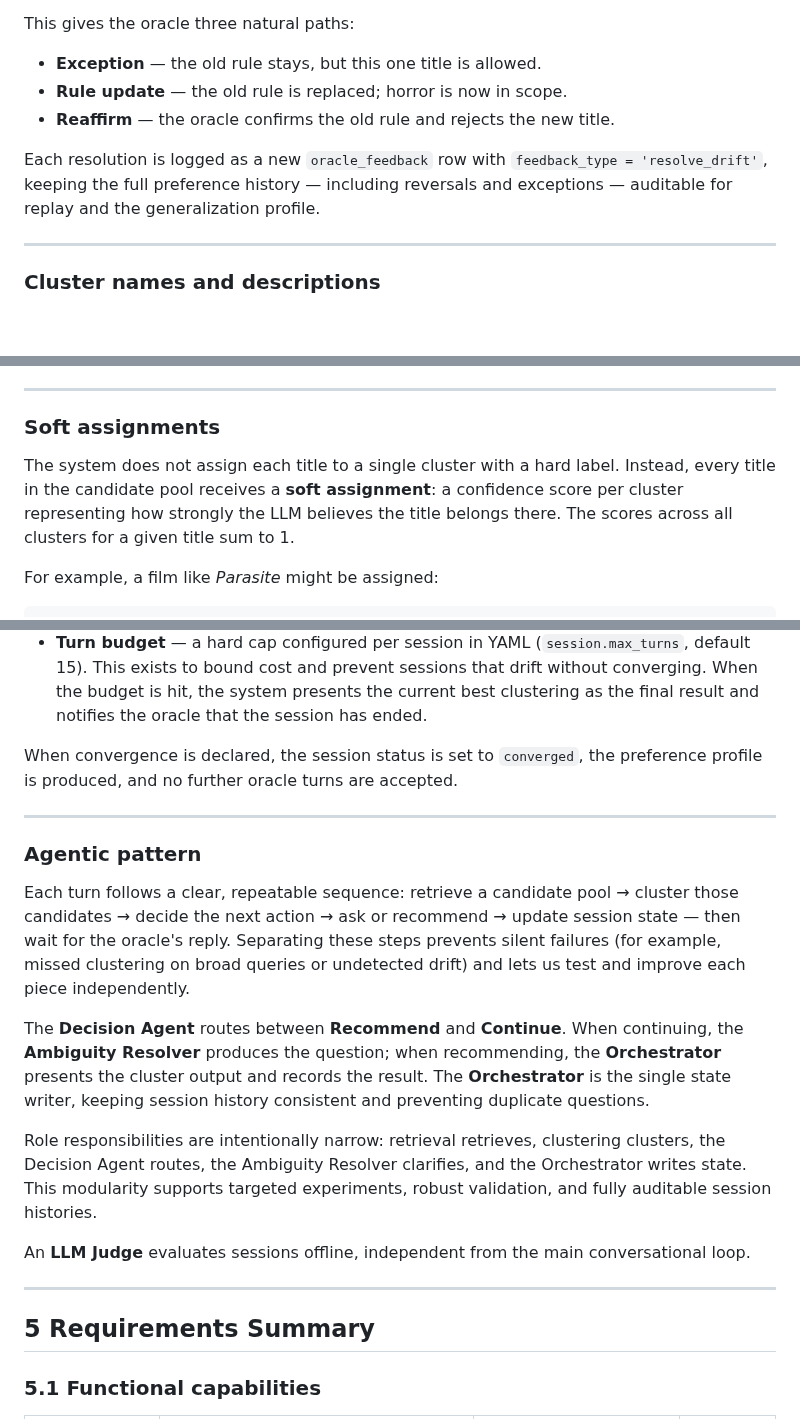
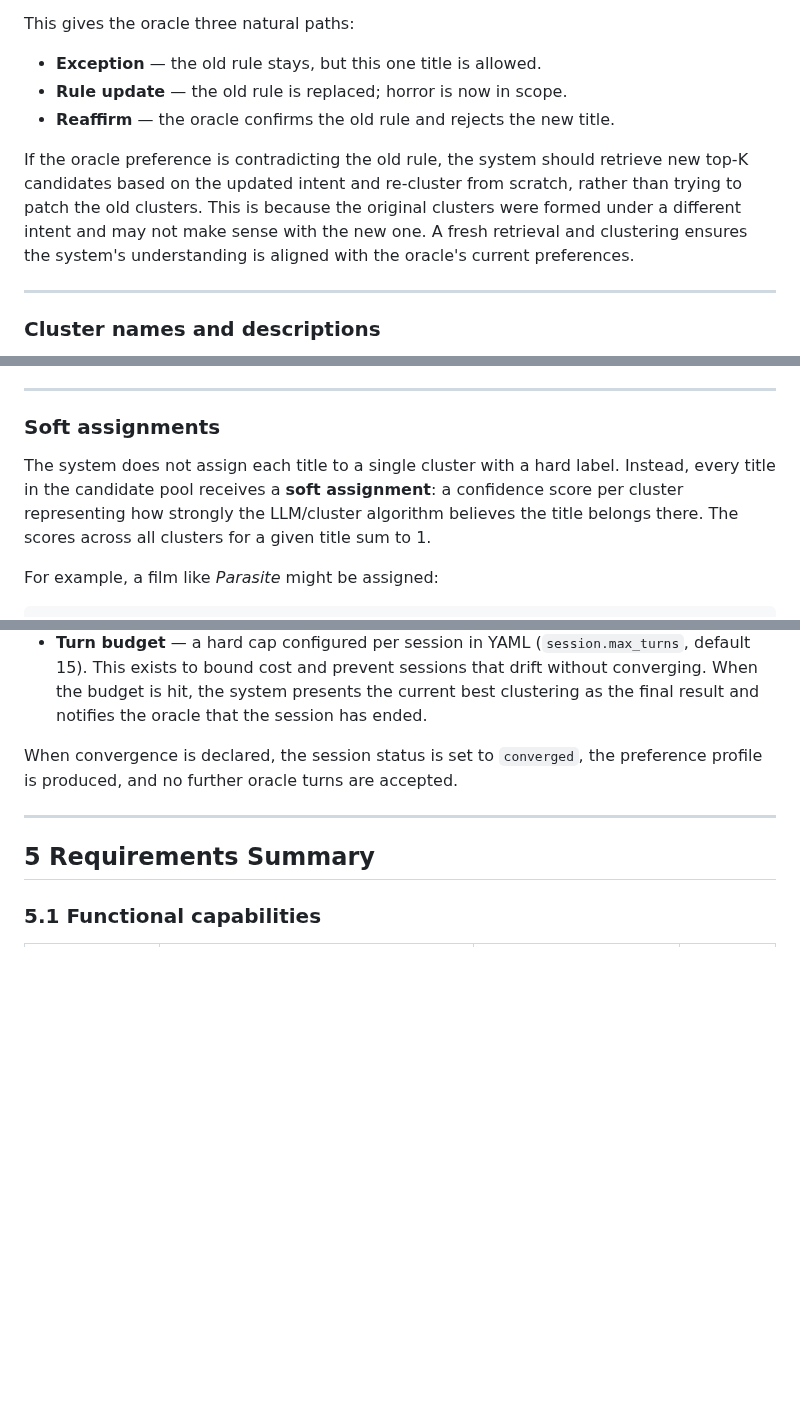
Before and after one commit to ai-design-2026-projects/cantucci, a Markdown page: docs/specifications/problem_statement.md, 3 parts joined by grey strips. Rendered like a GitHub page; blank space fills up the shorter version.

Commit message:
Small refinement of problem_statement

```diff
--- a/docs/specifications/problem_statement.md
+++ b/docs/specifications/problem_statement.md
@@ -248,7 +247,7 @@ This gives the oracle three natural paths:
 - **Rule update** — the old rule is replaced; horror is now in scope.
 - **Reaffirm** — the oracle confirms the old rule and rejects the new title.
 
-Each resolution is logged as a new `oracle_feedback` row with `feedback_type = 'resolve_drift'`, keeping the full preference history — including reversals and exceptions — auditable for replay and the generalization profile.
+If the oracle preference is contradicting the old rule, the system should retrieve new top-K candidates based on the updated intent and re-cluster from scratch, rather than trying to patch the old clusters. This is because the original clusters were formed under a different intent and may not make sense with the new one. A fresh retrieval and clustering ensures the system's understanding is aligned with the oracle's current preferences.
 
 ---
 
@@ -266,7 +265,7 @@ Both the name and the description are stored as columns on the `clusters` table,
 
 ### Soft assignments
 
-The system does not assign each title to a single cluster with a hard label. Instead, every title in the candidate pool receives a **soft assignment**: a confidence score per cluster representing how strongly the LLM believes the title belongs there. The scores across all clusters for a given title sum to 1.
+The system does not assign each title to a single cluster with a hard label. Instead, every title in the candidate pool receives a **soft assignment**: a confidence score per cluster representing how strongly the LLM/cluster algorithm believes the title belongs there. The scores across all clusters for a given title sum to 1.
 
 For example, a film like *Parasite* might be assigned:
 
@@ -324,18 +323,6 @@ Knowing when to stop is as important as knowing what to ask. Stopping too early
 - **Turn budget** — a hard cap configured per session in YAML (`session.max_turns`, default 15). This exists to bound cost and prevent sessions that drift without converging. When the budget is hit, the system presents the current best clustering as the final result and notifies the oracle that the session has ended.
 
 When convergence is declared, the session status is set to `converged`, the preference profile is produced, and no further oracle turns are accepted.
-
----
-
-### Agentic pattern
-
-Each turn follows a clear, repeatable sequence: retrieve a candidate pool → cluster those candidates → decide the next action → ask or recommend → update session state — then wait for the oracle's reply. Separating these steps prevents silent failures (for example, missed clustering on broad queries or undetected drift) and lets us test and improve each piece independently.
-
-The **Decision Agent** routes between **Recommend** and **Continue**. When continuing, the **Ambiguity Resolver** produces the question; when recommending, the **Orchestrator** presents the cluster output and records the result. The **Orchestrator** is the single state writer, keeping session history consistent and preventing duplicate questions.
-
-Role responsibilities are intentionally narrow: retrieval retrieves, clustering clusters, the Decision Agent routes, the Ambiguity Resolver clarifies, and the Orchestrator writes state. This modularity supports targeted experiments, robust validation, and fully auditable session histories.
-
-An **LLM Judge** evaluates sessions offline, independent from the main conversational loop.
 
 ---
 
```
Also changed, not shown: other parts of docs/specifications/problem_statement.md (+1 -2 lines), docs/specifications/evaluation.md (+15 -15 lines).
